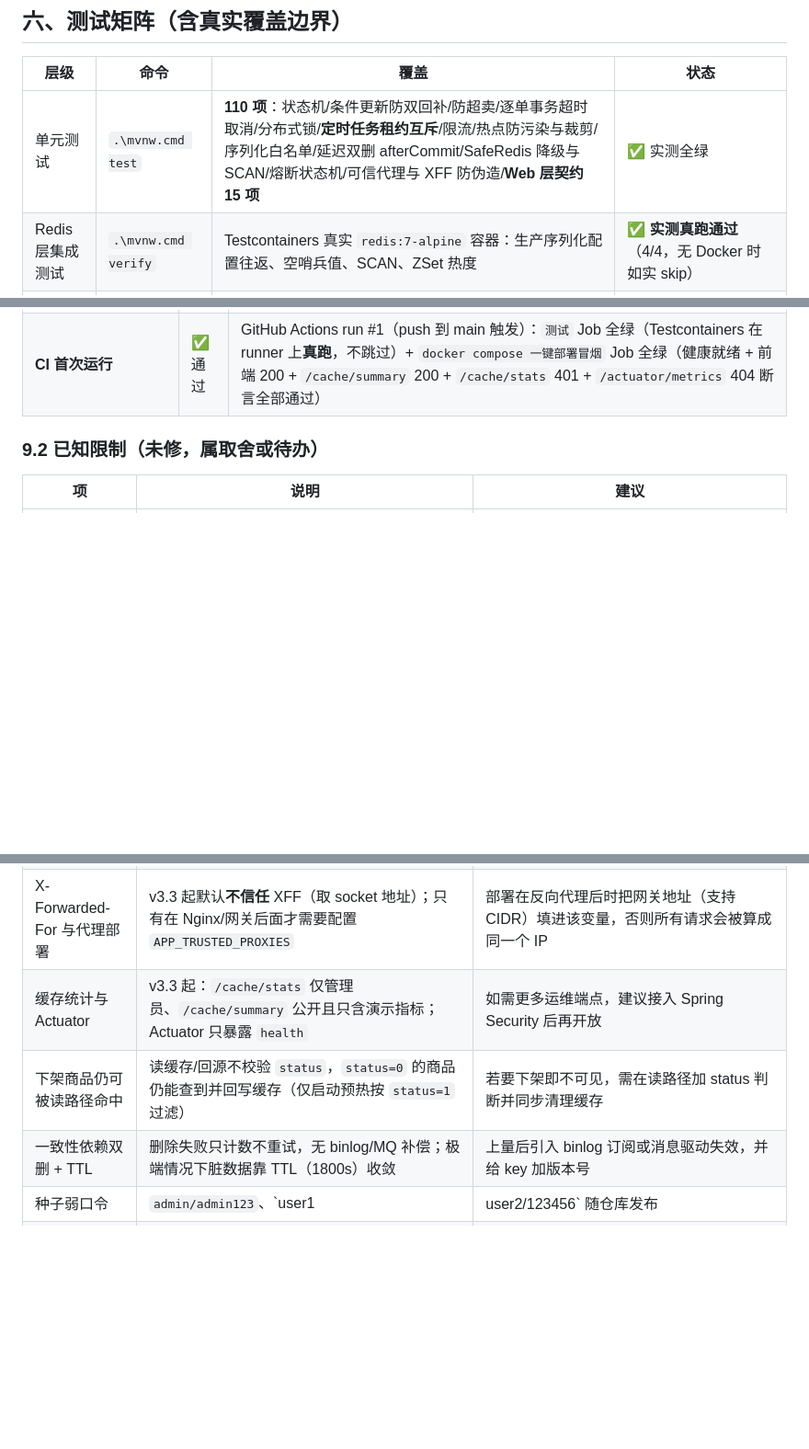
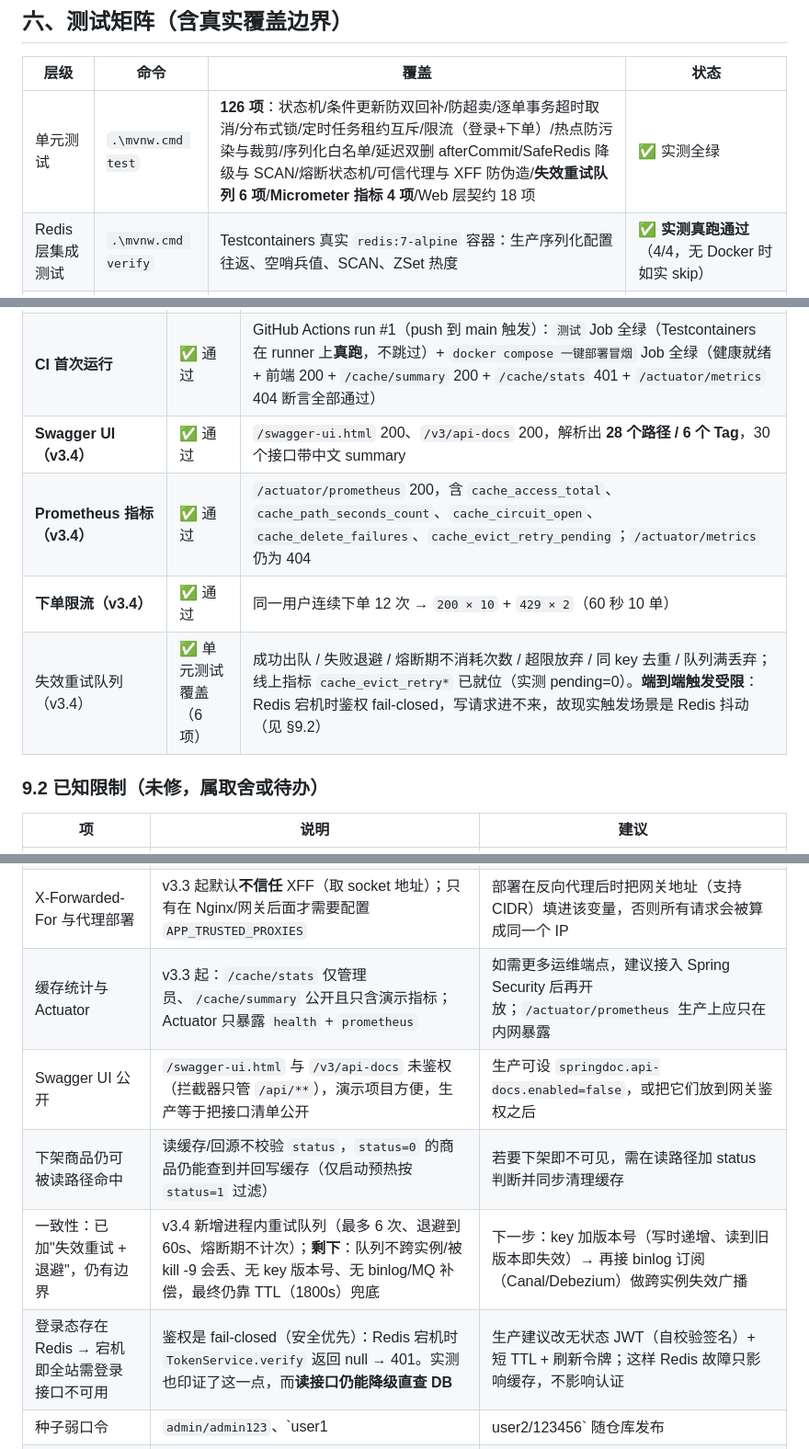
Before and after one commit to Wowyeye/cache-preheat-system, a Markdown page: README.md, 3 parts joined by grey strips. Shown at 92% size. Drawn GitHub-style; blank space fills up the shorter version.

```diff
--- a/README.md
+++ b/README.md
@@ -253,7 +272,7 @@ PENDING_PAYMENT --支付--> PAID --确认收货--> COMPLETED
 
 | 层级 | 命令 | 覆盖 | 状态 |
 |------|------|------|------|
-| 单元测试 | `.\mvnw.cmd test` | **110 项**：状态机/条件更新防双回补/防超卖/逐单事务超时取消/分布式锁/**定时任务租约互斥**/限流/热点防污染与裁剪/序列化白名单/延迟双删 afterCommit/SafeRedis 降级与 SCAN/熔断状态机/可信代理与 XFF 防伪造/**Web 层契约 15 项** | ✅ 实测全绿 |
+| 单元测试 | `.\mvnw.cmd test` | **126 项**：状态机/条件更新防双回补/防超卖/逐单事务超时取消/分布式锁/定时任务租约互斥/限流（登录+下单）/热点防污染与裁剪/序列化白名单/延迟双删 afterCommit/SafeRedis 降级与 SCAN/熔断状态机/可信代理与 XFF 防伪造/**失效重试队列 6 项**/**Micrometer 指标 4 项**/Web 层契约 18 项 | ✅ 实测全绿 |
 | Redis 层集成测试 | `.\mvnw.cmd verify` | Testcontainers 真实 `redis:7-alpine` 容器：生产序列化配置往返、空哨兵值、SCAN、ZSet 热度 | ✅ **实测真跑通过**（4/4，无 Docker 时如实 skip） |
 | 数据库层集成测试 | `.\mvnw.cmd verify` | `DbLayerIT`：Testcontainers **真实 MySQL 8 + Redis 7** + 完整 Spring 上下文 + Flyway：迁移版本/原子扣减/条件状态更新/下单取消全链路/**并发双取消只回补一次**/Cache Aside/穿透标记 | ✅ **实测真跑通过**（7/7，无 Docker 时如实 skip） |
 | 持续集成 | push / PR 自动触发 | `.github/workflows/ci.yml`：`mvn verify` + compose 部署冒烟 | ✅ 已接入（见仓库 Actions 徽章） |
@@ -334,6 +353,10 @@ PENDING_PAYMENT --支付--> PAID --确认收货--> COMPLETED
 | **数据库层集成测试** | ✅ **通过** | `DbLayerIT`：真实 `mysql:8.0` + `redis:7-alpine` 容器 + 完整 Spring 上下文，**7/7 通过**（含 Flyway 迁移版本、原子扣减、条件状态更新、并发双取消只回补一次） |
 | 镜像构建换源 | ✅ 通过 | `MVNW_REPOURL` + `MAVEN_MIRROR_URL` 指向阿里云后，镜像内 Maven 构建成功 |
 | **CI 首次运行** | ✅ 通过 | GitHub Actions run #1（push 到 main 触发）：`测试` Job 全绿（Testcontainers 在 runner 上**真跑**，不跳过）+ `docker compose 一键部署冒烟` Job 全绿（健康就绪 + 前端 200 + `/cache/summary` 200 + `/cache/stats` 401 + `/actuator/metrics` 404 断言全部通过） |
+| **Swagger UI（v3.4）** | ✅ 通过 | `/swagger-ui.html` 200、`/v3/api-docs` 200，解析出 **28 个路径 / 6 个 Tag**，30 个接口带中文 summary |
+| **Prometheus 指标（v3.4）** | ✅ 通过 | `/actuator/prometheus` 200，含 `cache_access_total`、`cache_path_seconds_count`、`cache_circuit_open`、`cache_delete_failures`、`cache_evict_retry_pending`；`/actuator/metrics` 仍为 404 |
+| **下单限流（v3.4）** | ✅ 通过 | 同一用户连续下单 12 次 → `200 × 10` + `429 × 2`（60 秒 10 单） |
+| 失效重试队列（v3.4） | ✅ 单元测试覆盖（6 项） | 成功出队 / 失败退避 / 熔断期不消耗次数 / 超限放弃 / 同 key 去重 / 队列满丢弃；线上指标 `cache_evict_retry*` 已就位（实测 pending=0）。**端到端触发受限**：Redis 宕机时鉴权 fail-closed，写请求进不来，故现实触发场景是 Redis 抖动（见 §9.2） |
 
 ### 9.2 已知限制（未修，属取舍或待办）
 
@@ -342,9 +365,11 @@ PENDING_PAYMENT --支付--> PAID --确认收货--> COMPLETED
 | 本地 jar 不含前端 | 同源托管只在 Docker 镜像内成立；本地 8083 访问页面 404（已实测对比） | 若要在本地也托管，把 `frontend/*` 复制进 `src/main/resources/static` 后再打包 |
 | Docker 构建依赖网络 | 基础镜像 `mysql:8.0`/`temurin` 在国内可能拉不动（本项目实测用过 `docker.1ms.run` 镜像源拉取后 `docker tag` 回官方名）；Maven 换源见 §四 | 稳定网络或预先拉好镜像 + 配 `registry-mirrors` |
 | X-Forwarded-For 与代理部署 | v3.3 起默认**不信任** XFF（取 socket 地址）；只有在 Nginx/网关后面才需要配置 `APP_TRUSTED_PROXIES` | 部署在反向代理后时把网关地址（支持 CIDR）填进该变量，否则所有请求会被算成同一个 IP |
-| 缓存统计与 Actuator | v3.3 起：`/cache/stats` 仅管理员、`/cache/summary` 公开且只含演示指标；Actuator 只暴露 `health` | 如需更多运维端点，建议接入 Spring Security 后再开放 |
+| 缓存统计与 Actuator | v3.3 起：`/cache/stats` 仅管理员、`/cache/summary` 公开且只含演示指标；Actuator 只暴露 `health` + `prometheus` | 如需更多运维端点，建议接入 Spring Security 后再开放；`/actuator/prometheus` 生产上应只在内网暴露 |
+| Swagger UI 公开 | `/swagger-ui.html` 与 `/v3/api-docs` 未鉴权（拦截器只管 `/api/**`），演示项目方便，生产等于把接口清单公开 | 生产可设 `springdoc.api-docs.enabled=false`，或把它们放到网关鉴权之后 |
 | 下架商品仍可被读路径命中 | 读缓存/回源不校验 `status`，`status=0` 的商品仍能查到并回写缓存（仅启动预热按 `status=1` 过滤） | 若要下架即不可见，需在读路径加 status 判断并同步清理缓存 |
-| 一致性依赖双删 + TTL | 删除失败只计数不重试，无 binlog/MQ 补偿；极端情况下脏数据靠 TTL（1800s）收敛 | 上量后引入 binlog 订阅或消息驱动失效，并给 key 加版本号 |
+| 一致性：已加"失效重试 + 退避"，仍有边界 | v3.4 新增进程内重试队列（最多 6 次、退避到 60s、熔断期不计次）；**剩下**：队列不跨实例/被 kill -9 会丢、无 key 版本号、无 binlog/MQ 补偿，最终仍靠 TTL（1800s）兜底 | 下一步：key 加版本号（写时递增、读到旧版本即失效）→ 再接 binlog 订阅（Canal/Debezium）做跨实例失效广播 |
+| 登录态存在 Redis → 宕机即全站需登录接口不可用 | 鉴权是 fail-closed（安全优先）：Redis 宕机时 `TokenService.verify` 返回 null → 401。实测也印证了这一点，而**读接口仍能降级直查 DB** | 生产建议改无状态 JWT（自校验签名）+ 短 TTL + 刷新令牌；这样 Redis 故障只影响缓存，不影响认证 |
 | 种子弱口令 | `admin/admin123`、`user1|user2/123456` 随仓库发布 | 公开仓库前移除种子账号或强制首登改密 |
 | 依赖版本 | 已升到 Spring Boot **3.2.12**（3.2 线最后一版，含 spring-web/tomcat CVE 修复）；但 3.2.x 整条线已停止 OSS 支持 | 若要继续跟进：3.3/3.4 属于小版本迁移（MyBatis-Starter、Redisson、Flyway 需同步验证）；4.x 是更大的迁移（Spring Framework 7 / 模块化），建议单独开分支做 |
 | Redis 故障期首请求仍有 ~0.5s | 熔断把"每个请求都等超时"变成"只等一次"：首次失败仍要等一次连接/命令超时（已把 Redisson 调成 `timeout/connectTimeout=2s`、`retryAttempts=1`、`retryInterval=500ms`） | 若还要更低：把 `redis.timeout` 调到 500ms 级，或让熔断对"连接被拒"这类错误单独更快触发 |
```
Also changed, not shown: other parts of README.md (+25 -5 lines).
